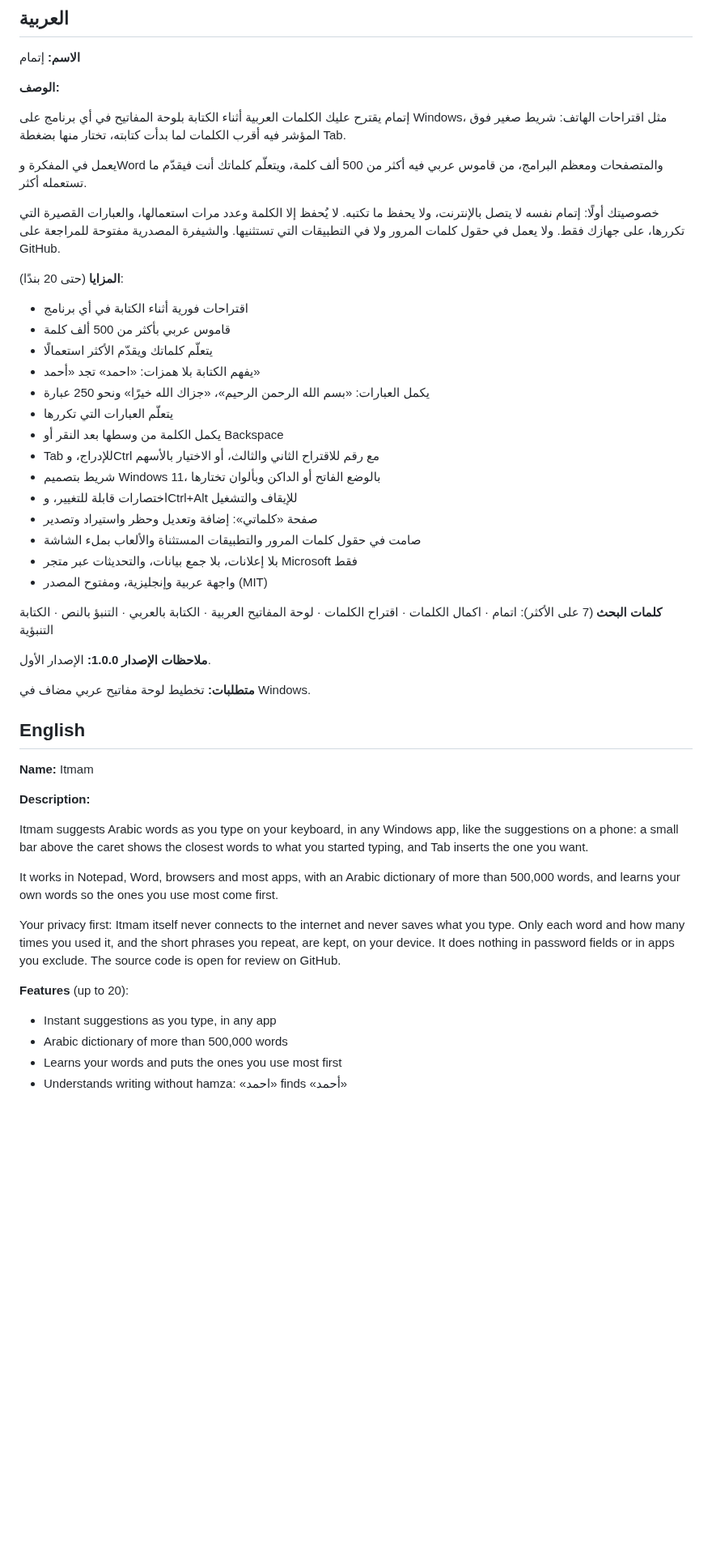
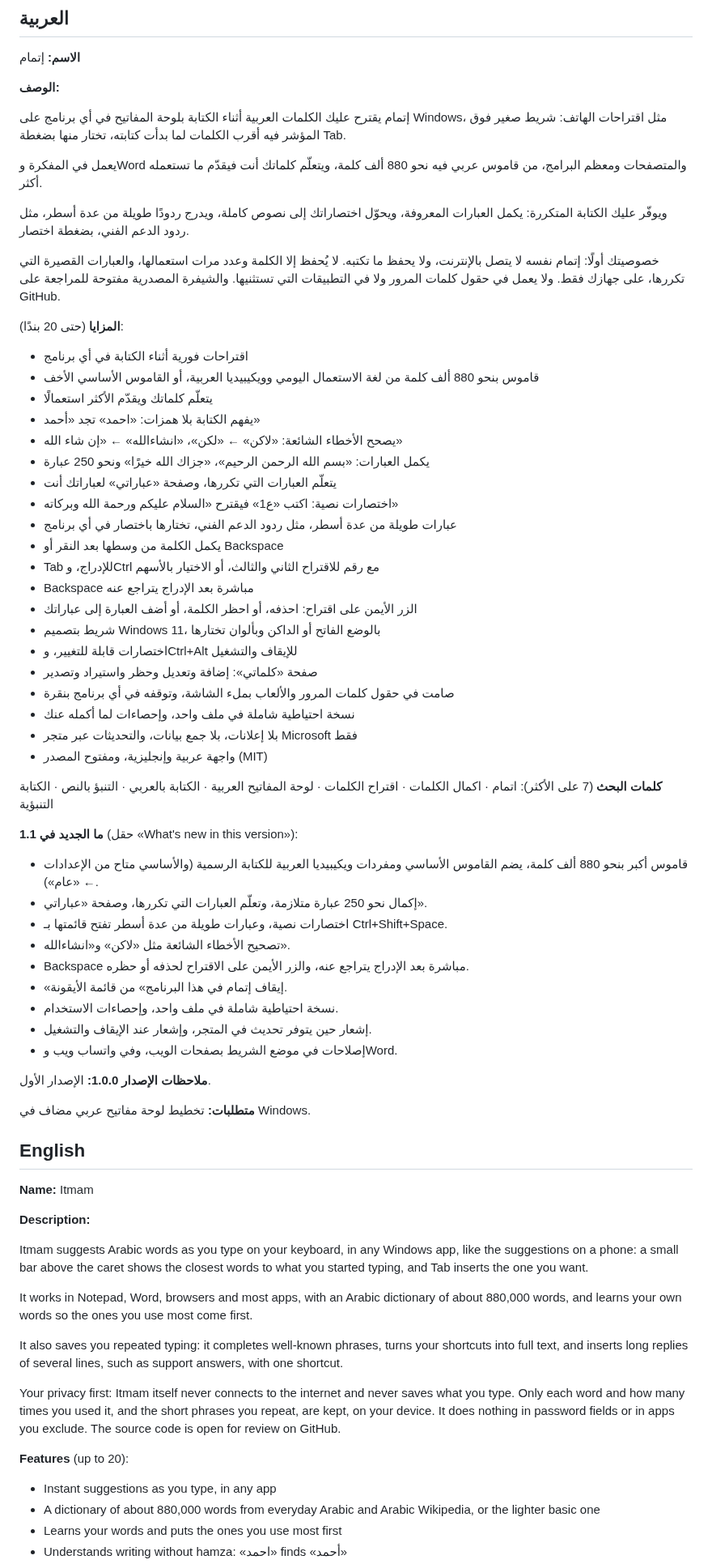
Before and after one commit to nasmn77/Itmam, a Markdown page: STORE_LISTING.md, the part around one of its changes. Shown at 81% size. Rendered like a GitHub page; blank space fills up the shorter version.

Commit message:
docs(store): 1.1 listing: what's new, features and certification notes
Co-Authored-By: Claude Opus 5.5 <noreply@anthropic.com>

```diff
--- a/STORE_LISTING.md
+++ b/STORE_LISTING.md
@@ -14,27 +14,47 @@ Product: **9P08F7KGRJB0** · Category: **Productivity** · Price: **Free** · Pa
 
 إتمام يقترح عليك الكلمات العربية أثناء الكتابة بلوحة المفاتيح في أي برنامج على Windows، مثل اقتراحات الهاتف: شريط صغير فوق المؤشر فيه أقرب الكلمات لما بدأت كتابته، تختار منها بضغطة Tab.
 
-يعمل في المفكرة وWord والمتصفحات ومعظم البرامج، من قاموس عربي فيه أكثر من 500 ألف كلمة، ويتعلّم كلماتك أنت فيقدّم ما تستعمله أكثر.
+يعمل في المفكرة وWord والمتصفحات ومعظم البرامج، من قاموس عربي فيه نحو 880 ألف كلمة، ويتعلّم كلماتك أنت فيقدّم ما تستعمله أكثر.
+
+ويوفّر عليك الكتابة المتكررة: يكمل العبارات المعروفة، ويحوّل اختصاراتك إلى نصوص كاملة، ويدرج ردودًا طويلة من عدة أسطر، مثل ردود الدعم الفني، بضغطة اختصار.
 
 خصوصيتك أولًا: إتمام نفسه لا يتصل بالإنترنت، ولا يحفظ ما تكتبه. لا يُحفظ إلا الكلمة وعدد مرات استعمالها، والعبارات القصيرة التي تكررها، على جهازك فقط. ولا يعمل في حقول كلمات المرور ولا في التطبيقات التي تستثنيها. والشيفرة المصدرية مفتوحة للمراجعة على GitHub.
 
 **المزايا** (حتى 20 بندًا):
 - اقتراحات فورية أثناء الكتابة في أي برنامج
-- قاموس عربي بأكثر من 500 ألف كلمة
+- قاموس بنحو 880 ألف كلمة من لغة الاستعمال اليومي وويكيبيديا العربية، أو القاموس الأساسي الأخف
 - يتعلّم كلماتك ويقدّم الأكثر استعمالًا
 - يفهم الكتابة بلا همزات: «احمد» تجد «أحمد»
+- يصحح الأخطاء الشائعة: «لاكن» ← «لكن»، «انشاءالله» ← «إن شاء الله»
 - يكمل العبارات: «بسم الله الرحمن الرحيم»، «جزاك الله خيرًا» ونحو 250 عبارة
-- يتعلّم العبارات التي تكررها
+- يتعلّم العبارات التي تكررها، وصفحة «عباراتي» لعباراتك أنت
+- اختصارات نصية: اكتب «ع1» فيقترح «السلام عليكم ورحمة الله وبركاته»
+- عبارات طويلة من عدة أسطر، مثل ردود الدعم الفني، تختارها باختصار في أي برنامج
 - يكمل الكلمة من وسطها بعد النقر أو Backspace
 - Tab للإدراج، وCtrl مع رقم للاقتراح الثاني والثالث، أو الاختيار بالأسهم
+- Backspace مباشرة بعد الإدراج يتراجع عنه
+- الزر الأيمن على اقتراح: احذفه، أو احظر الكلمة، أو أضف العبارة إلى عباراتك
 - شريط بتصميم Windows 11، بالوضع الفاتح أو الداكن وبألوان تختارها
 - اختصارات قابلة للتغيير، وCtrl+Alt للإيقاف والتشغيل
 - صفحة «كلماتي»: إضافة وتعديل وحظر واستيراد وتصدير
-- صامت في حقول كلمات المرور والتطبيقات المستثناة والألعاب بملء الشاشة
+- صامت في حقول كلمات المرور والألعاب بملء الشاشة، وتوقفه في أي برنامج بنقرة
+- نسخة احتياطية شاملة في ملف واحد، وإحصاءات لما أكمله عنك
 - بلا إعلانات، بلا جمع بيانات، والتحديثات عبر متجر Microsoft فقط
 - واجهة عربية وإنجليزية، ومفتوح المصدر (MIT)
 
 **كلمات البحث** (7 على الأكثر): اتمام · اكمال الكلمات · اقتراح الكلمات · لوحة المفاتيح العربية · الكتابة بالعربي · التنبؤ بالنص · الكتابة التنبؤية
+
+**ما الجديد في 1.1** (حقل «What's new in this version»):
+
+- قاموس أكبر بنحو 880 ألف كلمة، يضم القاموس الأساسي ومفردات ويكيبيديا العربية للكتابة الرسمية (والأساسي متاح من الإعدادات ← «عام»).
+- إكمال نحو 250 عبارة متلازمة، وتعلّم العبارات التي تكررها، وصفحة «عباراتي».
+- اختصارات نصية، وعبارات طويلة من عدة أسطر تفتح قائمتها بـ Ctrl+Shift+Space.
+- تصحيح الأخطاء الشائعة مثل «لاكن» و«انشاءالله».
+- Backspace مباشرة بعد الإدراج يتراجع عنه، والزر الأيمن على الاقتراح لحذفه أو حظره.
+- «إيقاف إتمام في هذا البرنامج» من قائمة الأيقونة.
+- نسخة احتياطية شاملة في ملف واحد، وإحصاءات الاستخدام.
+- إشعار حين يتوفر تحديث في المتجر، وإشعار عند الإيقاف والتشغيل.
+- إصلاحات في موضع الشريط بصفحات الويب، وفي واتساب ويب وWord.
 
 **ملاحظات الإصدار 1.0.0:** الإصدار الأول.
 
@@ -50,12 +70,14 @@ Product: **9P08F7KGRJB0** · Category: **Productivity** · Price: **Free** · Pa
 
 Itmam suggests Arabic words as you type on your keyboard, in any Windows app, like the suggestions on a phone: a small bar above the caret shows the closest words to what you started typing, and Tab inserts the one you want.
 
-It works in Notepad, Word, browsers and most apps, with an Arabic dictionary of more than 500,000 words, and learns your own words so the ones you use most come first.
+It works in Notepad, Word, browsers and most apps, with an Arabic dictionary of about 880,000 words, and learns your own words so the ones you use most come first.
+
+It also saves you repeated typing: it completes well-known phrases, turns your shortcuts into full text, and inserts long replies of several lines, such as support answers, with one shortcut.
 
 Your privacy first: Itmam itself never connects to the internet and never saves what you type. Only each word and how many times you used it, and the short phrases you repeat, are kept, on your device. It does nothing in password fields or in apps you exclude. The source code is open for review on GitHub.
 
 **Features** (up to 20):
 - Instant suggestions as you type, in any app
-- Arabic dictionary of more than 500,000 words
+- A dictionary of about 880,000 words from everyday Arabic and Arabic Wikipedia, or the lighter basic one
 - Learns your words and puts the ones you use most first
 - Understands writing without hamza: «احمد» finds «أحمد»
```
Also changed, not shown: other parts of STORE_LISTING.md (+29 -5 lines).
